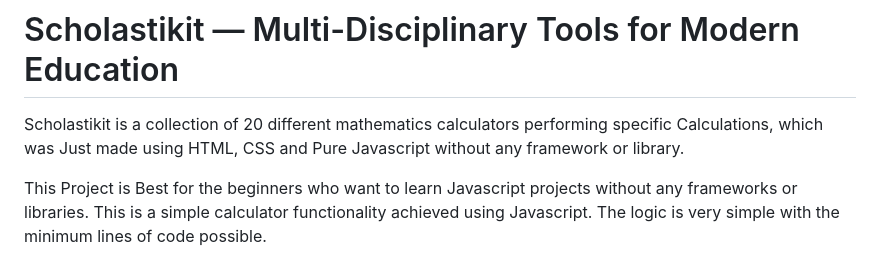
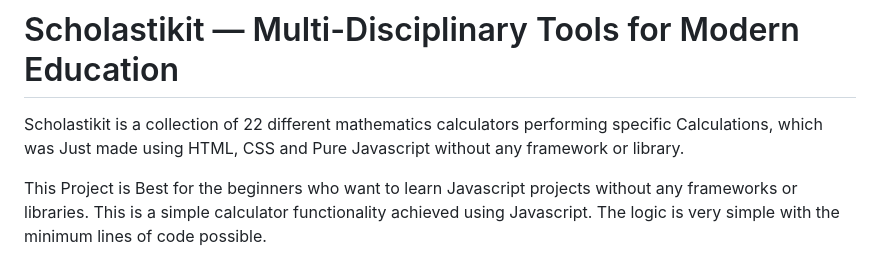
Before and after one commit to iam-priyanshu-sharma/Scholastikit, a Markdown page: README.md, the part around the change. GitHub-like rendering.

```diff
--- a/README.md
+++ b/README.md
@@ -1,6 +1,6 @@
 # Scholastikit &mdash; Multi-Disciplinary Tools for Modern Education
 
-Scholastikit is a collection of 20 different mathematics calculators performing specific Calculations, which was Just made using HTML, CSS and Pure Javascript without any framework or library.
+Scholastikit is a collection of 22 different mathematics calculators performing specific Calculations, which was Just made using HTML, CSS and Pure Javascript without any framework or library.
 
 This Project is Best for the beginners who want to learn Javascript projects without any frameworks or libraries. This is a simple calculator functionality achieved using Javascript. The logic is very simple with the minimum lines of code possible.
 
```
